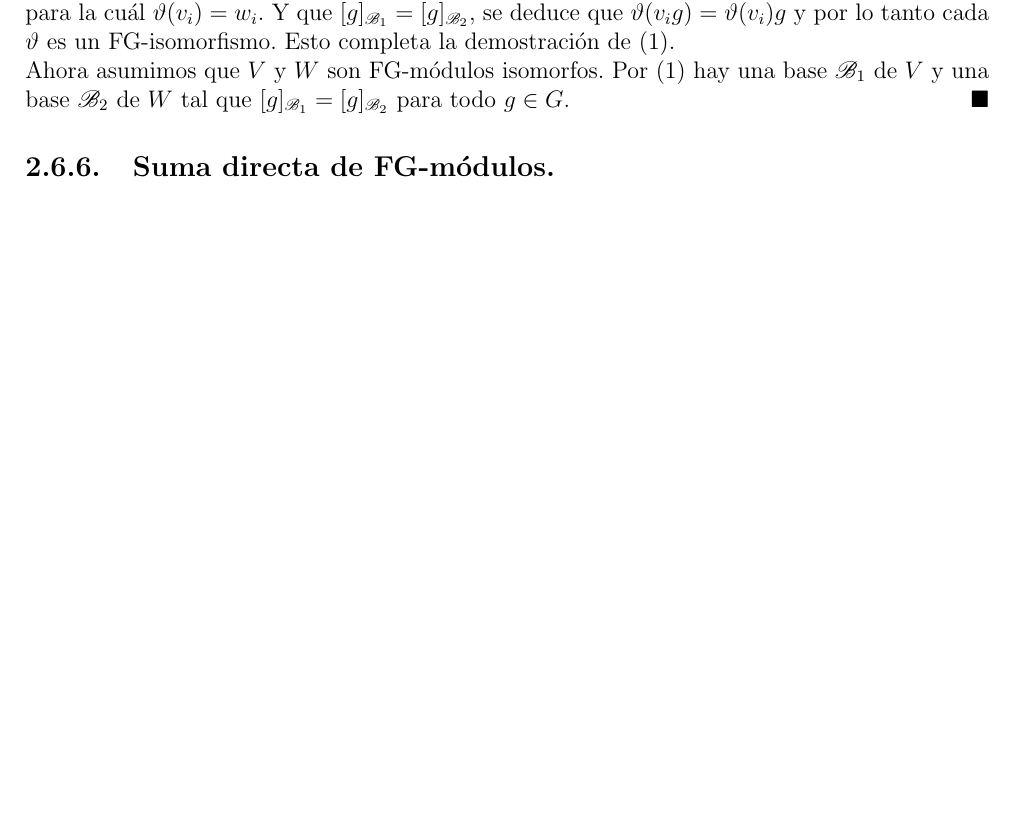
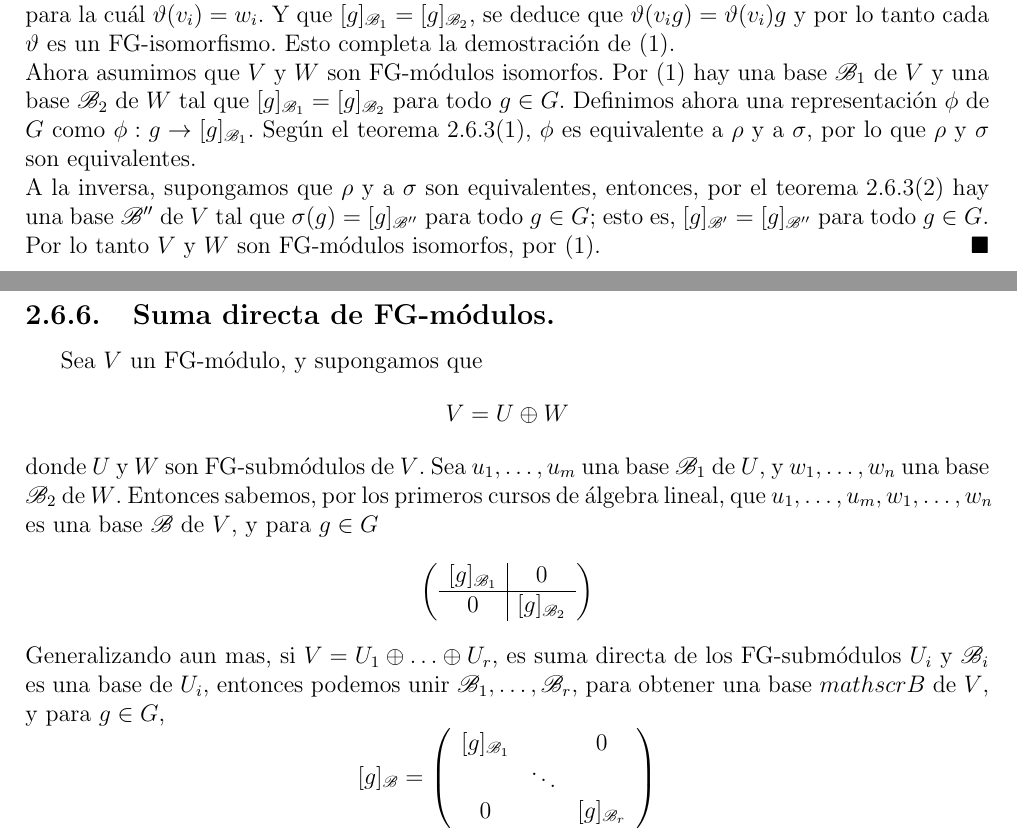
Before and after one commit to angelblasco/TFG, a LaTeX document (tfg.tex): part of page 33 of 37 before the commit and two parts of pages 33 and 34 of 38 after it, the two joined at a grey line, cut so that both start at the same text, the shorter picture padded with empty space. Compiled offline with pdfLaTeX.

Commit message:
cap2Linux

```diff
--- a/tfg.tex
+++ b/tfg.tex
@@ -1290,10 +1290,34 @@ para todo $g \in G$.
 \end{enumerate}
 Para ver esto supongamos, primero, que $\vartheta$ es un FG-isomorfismo de $V$ a $W$, y sea $v_{1}, \ldots ,v_{n}$ una base $\mathscr{B}_{1}$ de $V$; entonces $\vartheta (v_{1}), \ldots ,\vartheta (v_{n})$ es una base de $\mathscr{B}_{2}$ de $W$. Sea $g \in G$. Ya que $\vartheta (v_{i}g)=\vartheta (v_{i})g$ para cada $i$, se sigue que $[g]_{\mathscr{B}_{1}}=[g]_{\mathscr{B}_{2}}$.\\
 De modo inverso, supongamos que $v_{1}, \ldots ,v_{n}$ una base $\mathscr{B}_{1}$ de $V$ y $w_{1}, \ldots ,w_{n}$ una base $\mathscr{B}_{2}$ de $W$ tal que $[g]_{\mathscr{B}_{1}}=[g]_{\mathscr{B}_{2}}$ para todo $g \in G$. Sea $\vartheta$ la transformaci'on lineal invertible de $V$ a $W$ para la cu'al $\vartheta (v_{i})=w_{i}$. Y que $[g]_{\mathscr{B}_{1}}=[g]_{\mathscr{B}_{2}}$, se deduce que $\vartheta (v_{i}g)=\vartheta (v_{i})g$ y por lo tanto cada $\vartheta$ es un FG-isomorfismo. Esto completa la demostraci'on de (1).\\
-Ahora asumimos que $V$ y $W$ son FG-m'odulos isomorfos. Por (1) hay una base $\mathscr{B}_{1}$ de $V$ y una base $\mathscr{B}_{2}$ de $W$ tal que $[g]_{\mathscr{B}_{1}}=[g]_{\mathscr{B}_{2}}$ para todo $g \in G$.
+Ahora asumimos que $V$ y $W$ son FG-m'odulos isomorfos. Por (1) hay una base $\mathscr{B}_{1}$ de $V$ y una base $\mathscr{B}_{2}$ de $W$ tal que $[g]_{\mathscr{B}_{1}}=[g]_{\mathscr{B}_{2}}$ para todo $g \in G$. Definimos ahora una representaci'on $\phi$ de $G$ como $\phi : g \rightarrow [g]_{\mathscr{B}_{1}}$. Seg'un el teorema 2.6.3(1), $\phi$ es equivalente a $\rho$ y a $\sigma$, por lo que $\rho$ y $\sigma$ son equivalentes.\\
+A la inversa, supongamos que $\rho$ y a $\sigma$ son equivalentes, entonces, por el teorema 2.6.3(2) hay una base $\mathscr{B''}$ de $V$ tal que $\sigma (g) = [g]_{\mathscr{B''}}$ para todo $g \in G$; esto es, $[g]_{\mathscr{B'}}=[g]_{\mathscr{B''}}$  para todo $g \in G$. Por lo tanto $V$ y $W$ son FG-m'odulos isomorfos, por (1).
 \end{proof}
 \subsection{Suma directa de FG-m'odulos.}
-%%% Capitulo 3
+Sea $V$ un FG-m'odulo, y supongamos que
+\[
+V=U \oplus W
+\]
+donde $U$ y $W$ son FG-subm'odulos de $V$. Sea $u_{1}, \ldots ,u_{m}$ una base $\mathscr{B}_{1}$ de $U$, y $w_{1}, \ldots ,w_{n}$ una base $\mathscr{B}_{2}$ de $W$. Entonces sabemos, por los primeros cursos de 'algebra lineal, que $u_{1}, \ldots ,u_{m},w_{1}, \ldots ,w_{n}$ es una base $\mathscr{B}$ de $V$, y para $g \in G$
+\[
+\left( \begin{array}{c|c}
+  [g]_{\mathscr{B}_{1}} & 0 \\
+  \hline
+  0 & [g]_{\mathscr{B}_{2}}
+ \end{array} \right)
+\]
+Generalizando aun mas, si $V=U_{1} \oplus \ldots \oplus U_{r}$, es suma directa de los FG-subm'odulos $U_{i}$ y $\mathscr{B}_{i}$ es una base de $U_{i}$, entonces podemos unir $\mathscr{B}_{1}, \ldots ,\mathscr{B}_{r}$, para obtener una base $mathscr{B}$ de $V$, y para $g \in G$,
+\[
+[g]_{\mathscr{B}} =
+\left( \begin{array}{ccc}
+ [g]_{\mathscr{B}_{1}} & & 0 \\
+
+   & \ddots &  \\
+  0 & & [g]_{\mathscr{B}_{r}}
+\end{array} \right)
+\]
+
+%%% Capìtulo 3
 \chapter{Caracteres.}
 %%% Capitulo 4
 \chapter{Capitulo 4.}
```
Also changed, not shown: tfg.pdf, 4 other files.
